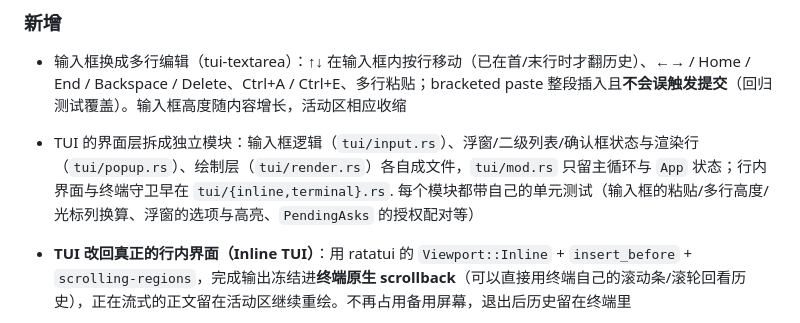
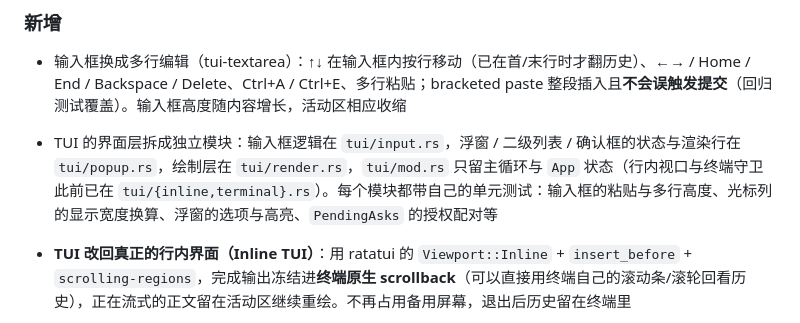
Before and after one commit to yxxbc/Seanbot, a Markdown page: CHANGELOG.md, the part around the change. GitHub-like rendering.

Commit message:
docs(changelog): 修正 0.3.0 条目的标点与措辞

```diff
--- a/CHANGELOG.md
+++ b/CHANGELOG.md
@@ -16,7 +16,7 @@ Seanbot 的所有重要变更都会记录在本文件中。
 ### 新增
 
 - 输入框换成多行编辑（tui-textarea）：↑↓ 在输入框内按行移动（已在首/末行时才翻历史）、←→ / Home / End / Backspace / Delete、Ctrl+A / Ctrl+E、多行粘贴；bracketed paste 整段插入且**不会误触发提交**（回归测试覆盖）。输入框高度随内容增长，活动区相应收缩
-- TUI 的界面层拆成独立模块：输入框逻辑（`tui/input.rs`）、浮窗/二级列表/确认框状态与渲染行（`tui/popup.rs`）、绘制层（`tui/render.rs`）各自成文件，`tui/mod.rs` 只留主循环与 `App` 状态；行内界面与终端守卫早在 `tui/{inline,terminal}.rs`. 每个模块都带自己的单元测试（输入框的粘贴/多行高度/光标列换算、浮窗的选项与高亮、`PendingAsks` 的授权配对等）
+- TUI 的界面层拆成独立模块：输入框逻辑在 `tui/input.rs`，浮窗 / 二级列表 / 确认框的状态与渲染行在 `tui/popup.rs`，绘制层在 `tui/render.rs`，`tui/mod.rs` 只留主循环与 `App` 状态（行内视口与终端守卫此前已在 `tui/{inline,terminal}.rs`）。每个模块都带自己的单元测试：输入框的粘贴与多行高度、光标列的显示宽度换算、浮窗的选项与高亮、`PendingAsks` 的授权配对等
 
 - **TUI 改回真正的行内界面（Inline TUI）**：用 ratatui 的 `Viewport::Inline` + `insert_before` + `scrolling-regions`，完成输出冻结进**终端原生 scrollback**（可以直接用终端自己的滚动条/滚轮回看历史），正在流式的正文留在活动区继续重绘。不再占用备用屏幕，退出后历史留在终端里
 - 终端生命周期抽成独立模块（`tui/terminal.rs`）：raw mode / bracketed paste / 鼠标捕获、panic 钩子、退出还原，非 TTY 时自动退回备用屏幕；还原序列有独立单测（没有 TTY 也能断言转义码）
```
